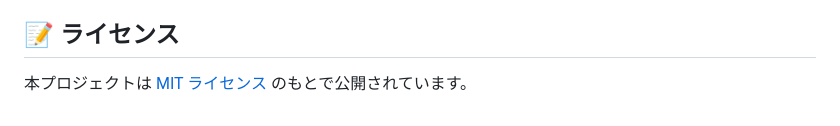
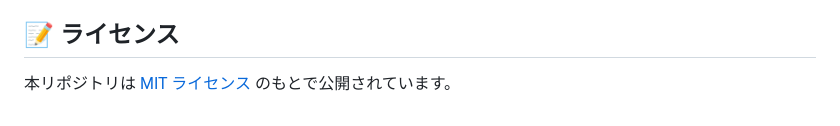
Before and after one commit to 8alfalfa8/aws-terraform-code-generator, a Markdown page: README.md, the part around the change. Drawn GitHub-style.

```diff
--- a/README.md
+++ b/README.md
@@ -157,4 +157,4 @@ https://colorful-inc.jp/
 
 ## 📝 ライセンス
 
-本プロジェクトは [MIT ライセンス](./LICENSE) のもとで公開されています。
+本リポジトリは [MIT ライセンス](./LICENSE) のもとで公開されています。
```
